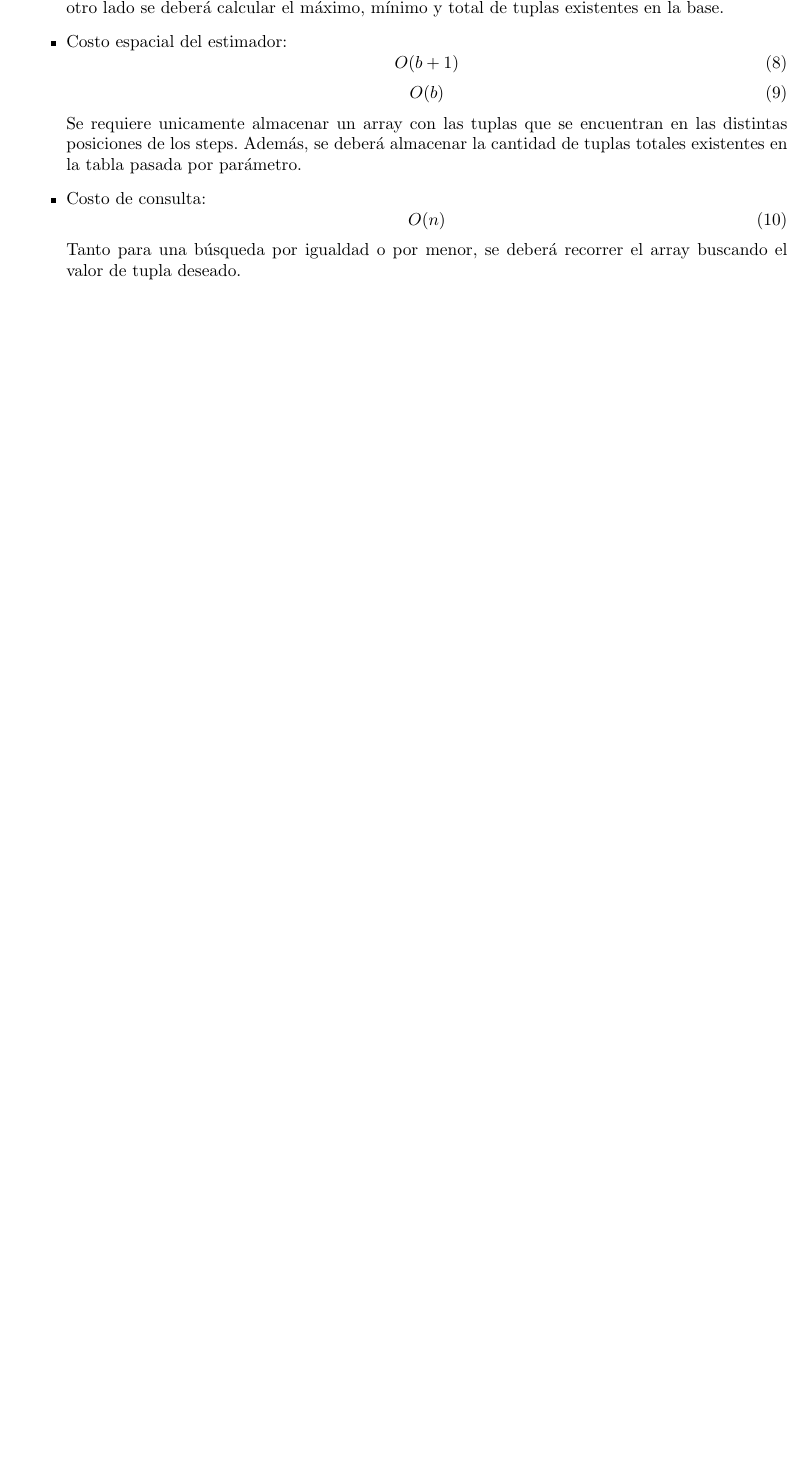
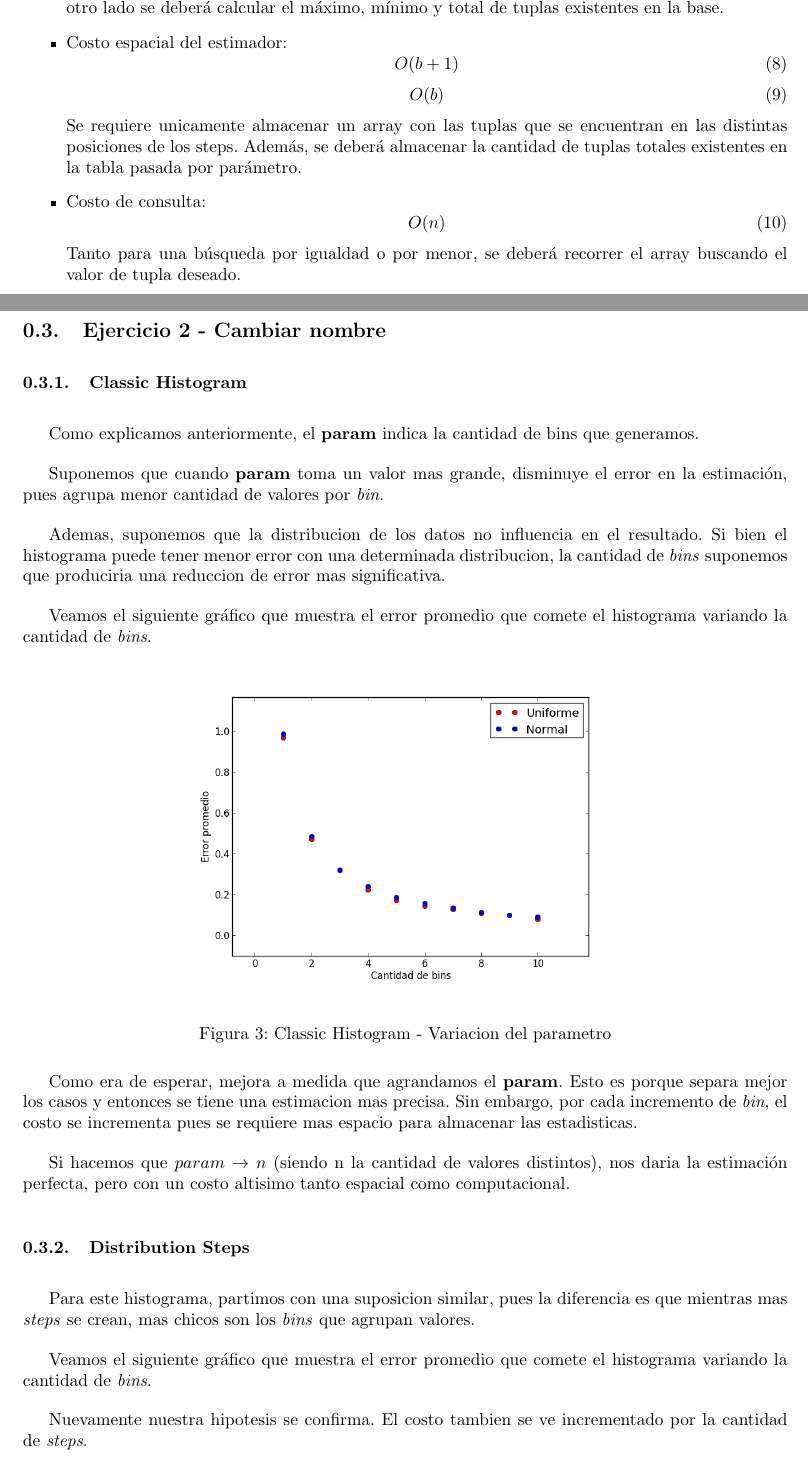
Before and after one commit to alemata/tp_bases, a LaTeX document (tp2/informe/informeBDTP2.tex): part of page 5 of 7 before the commit and two parts of pages 5 and 6 of 9 after it, the two joined at a grey line, cut so that both start at the same text, the shorter picture padded with empty space. Compiled offline with pdfLaTeX; a LaTeX package or settings file that is missing is left out.

Commit message:
Explicacion ejercicio 2

```diff
--- a/tp2/informe/informeBDTP2.tex
+++ b/tp2/informe/informeBDTP2.tex
@@ -239,3 +236,44 @@ el valor de tupla deseado.
 
 \end{itemize}
 
+\subsection{Ejercicio 2 - Cambiar nombre}
+
+\subsubsection{Classic Histogram}
+
+Como explicamos anteriormente, el \textbf{param} indica la cantidad de bins que generamos.
+
+Suponemos que cuando \textbf{param} toma un valor mas grande, disminuye el error en la estimación,
+pues agrupa menor cantidad de valores por \textit{bin}.
+
+Ademas, suponemos que la distribucion de los datos no influencia en el resultado. Si bien
+el histograma puede tener menor error con una determinada distribucion, la cantidad de
+\textit{bins} suponemos que produciria una reduccion de error mas significativa.
+
+Veamos el siguiente gráfico que muestra el error promedio que comete el histograma variando
+la cantidad de \textit{bins}.
+
+\begin{figure}[h!]
+  \centering
+  \includegraphics[width=0.6\textwidth]{./imagenes/ejb2_classic_parameter_variation.png}
+  \caption{Classic Histogram - Variacion del parametro}
+\end{figure}
+
+
+Como era de esperar, mejora a medida que agrandamos el \textbf{param}.
+Esto es porque separa mejor los casos y entonces se tiene una estimacion mas precisa.
+Sin embargo, por cada incremento de \textit{bin}, el costo se incrementa pues se requiere
+mas espacio para almacenar las estadisticas.
+
+Si hacemos que $param \rightarrow n$ (siendo n la cantidad de valores distintos), nos
+daria la estimación perfecta, pero con un costo altisimo tanto espacial como computacional.
+
+
+
+\subsubsection{Distribution Steps}
+
+Para este histograma, partimos con una suposicion similar, pues la diferencia es que mientras
+mas \textit{steps} se crean, mas chicos son los \textit{bins} que agrupan valores.
+
+
+Veamos el siguiente gráfico que muestra el error promedio que comete el histograma variando
+la cantidad de \textit{bins}.
@@ -241,0 +285,14 @@ el valor de tupla deseado.
+\end{figure}
+
+Nuevamente nuestra hipotesis se confirma. El costo tambien se ve incrementado por
+la cantidad de \textit{steps}.
+
+
+
+
+
+\subsubsection{Group}
+
+para este tenemos bins y la variacion (error)
+
+mejora de clasic histogram
```
Also changed, not shown: tp2/informe/informeBDTP2.tex (53 more changed lines).
